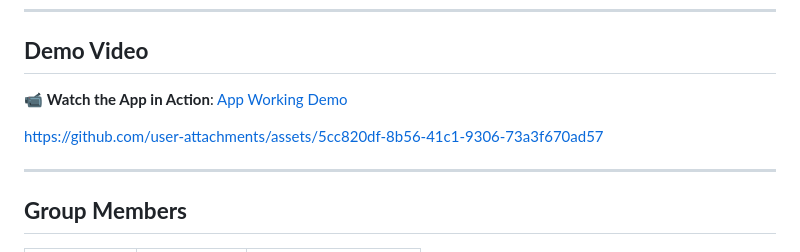
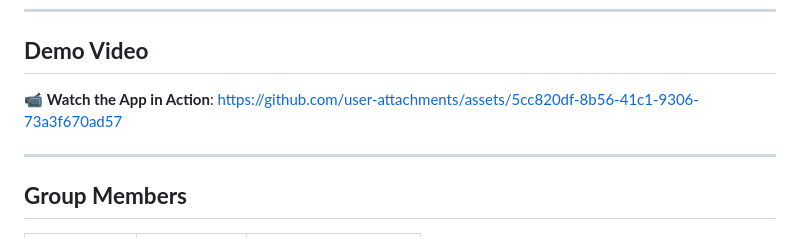
Before and after one commit to ahsanaliSWE/DentalScanpro, a Markdown page: README.md, the part around the change. Rendered like a GitHub page.

```diff
--- a/README.md
+++ b/README.md
@@ -76,9 +76,7 @@ The app integrates cutting-edge models like **MobileNet V2**, **ResNet 50**, **E
 
 ## **Demo Video**
 
-📹 **Watch the App in Action**: [App Working Demo](video/demo.mp4)
-
-https://github.com/user-attachments/assets/5cc820df-8b56-41c1-9306-73a3f670ad57
+📹 **Watch the App in Action**: https://github.com/user-attachments/assets/5cc820df-8b56-41c1-9306-73a3f670ad57
 
 
 
```
